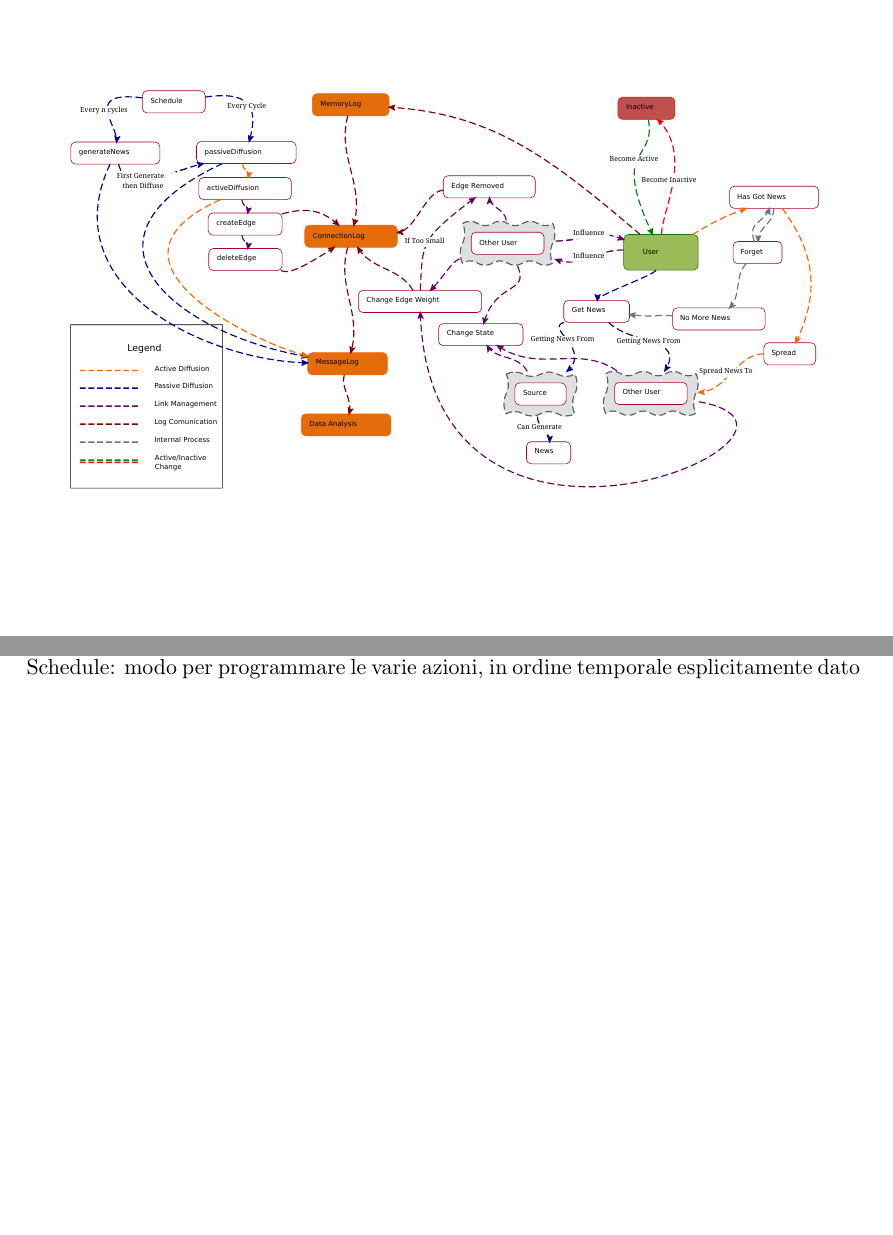
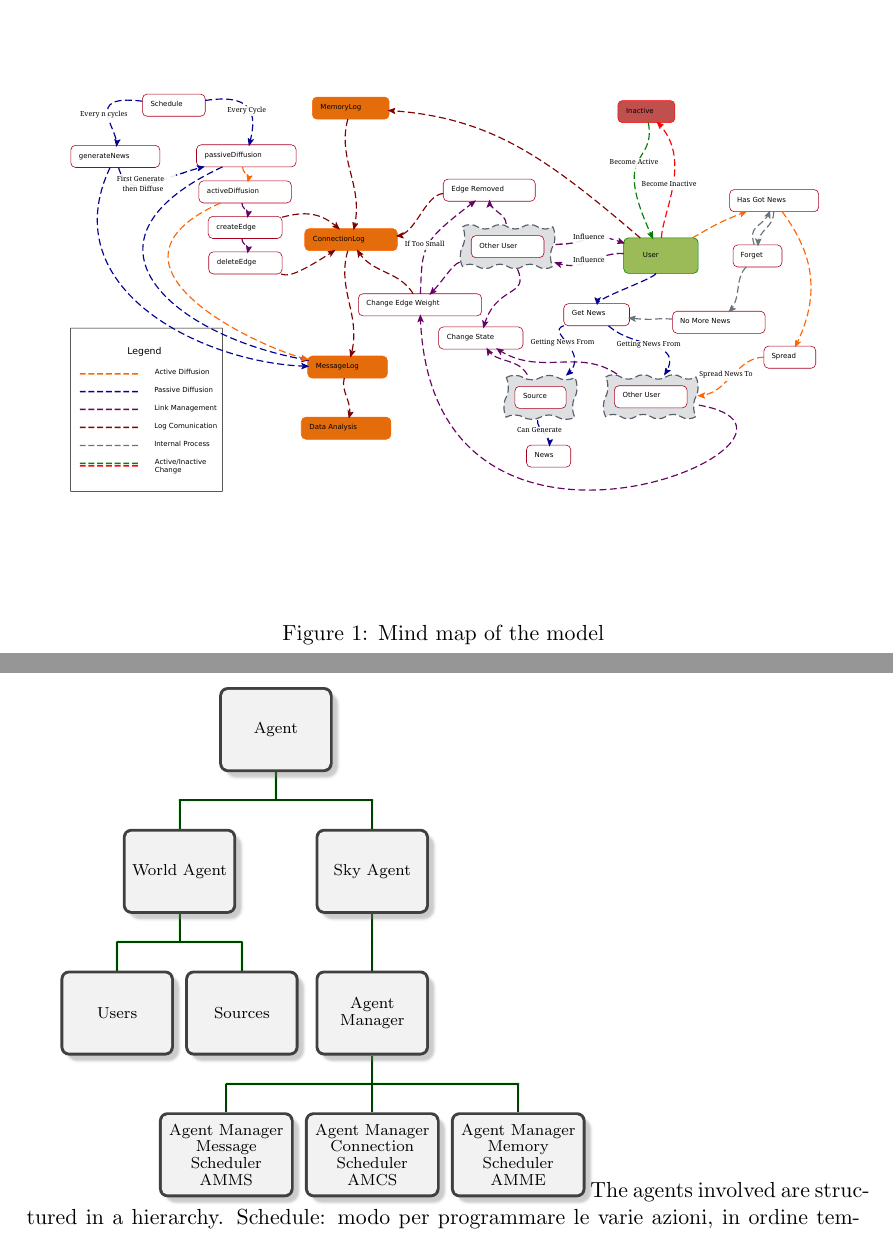
Before and after one commit to BFSteam/memory, a LaTeX document (tex/tutor1.tex): two parts of pages 1 and 5 of 6 before the commit and two parts of pages 5 and 6 of 7 after it, joined at a grey line, cut so that both start at the same text, the shorter picture padded with empty space. Compiled offline with pdfLaTeX.

Commit message:
updated tex

```diff
--- a/tex/tutor1.tex
+++ b/tex/tutor1.tex
@@ -27,6 +27,8 @@
 \usepackage{verbatim} % adds environment for commenting out blocks of text & for better verbatim
 \usepackage{subfig} % make it possible to include more than one captioned figure/table in a single float
 % These packages are all incorporated in the memoir class to one degree or another...
+\usepackage{genealogytree}
+\gtruselibrary{all}
 
 %%% HEADERS & FOOTERS
 \usepackage{fancyhdr} % This should be set AFTER setting up the page geometry
@@ -64,10 +66,6 @@
 Our aim is to analyze the influence of memory in a news spreading dynamic. In order to do that, we have built a framework of agents
 connected in a network and equipped them with a set of basic functions. We wish to observe a diffusion-like process.
 In this paper we expose the underlying methodology and try to explain it with a simple tutorial.
-\begin{figure}[htpb]
-  \centering
-  \includegraphics[width=\columnwidth]{mindMap.pdf}
-\end{figure}
 \section{Introduction}
 
 For the purpose of modeling the interactions between users in the context of news spreading, it is convenient to talk about autonomous agents
@@ -189,6 +187,41 @@ tempo che passa.
 We use the SLAPP platform for agent simulation,
 SLAPP3 provides agent based protocoll in Python 3; specifically: 1observer tempo del mondo - Classi agenti e sui breed(classi derivate) - Usiamo superAgent ch disegna i grafici e crea gli agenti. - azioni generiche gia implementate da specificare a seconda della modellizzazione :DO1.. Draw net...
 \\
+\begin{figure}[htpb]
+  \centering
+  \includegraphics[width=\columnwidth]{mindMap.pdf}
+  \label{fig:mindmap}
+  \caption{Mind map of the model}
+\end{figure}
+
+\begin{tikzpicture}
+  \genealogytree[template=signpost]{
+    child{
+      g{Agent}
+      child{
+        g{World Agent}
+        child{
+          g{Users}
+        }
+        c{Sources}
+      }
+      %c[phantom=5em]{aaaaaaa}
+      child{
+        g{Sky Agent}
+        child{
+          g{Agent Manager}
+          child{
+            g{Agent Manager\\Message Scheduler\\AMMS}
+          }
+          c{Agent Manager\\Connection Scheduler\\AMCS}
+          c{Agent Manager\\Memory Scheduler\\AMME}
+        }
+      }
+
+    }
+  }
+\end{tikzpicture}
+The agents involved are structured in a hierarchy.
 Schedule: modo per programmare le varie azioni, in ordine temporale esplicitamente dato d noi.  Le azioni possono essere performate con una certa probabilità... removelinks...
 Si interfaccia alle azioni generich sopramenzionate.
 \\
```
Also changed, not shown: tex/tutor1.pdf, 1 other file.
